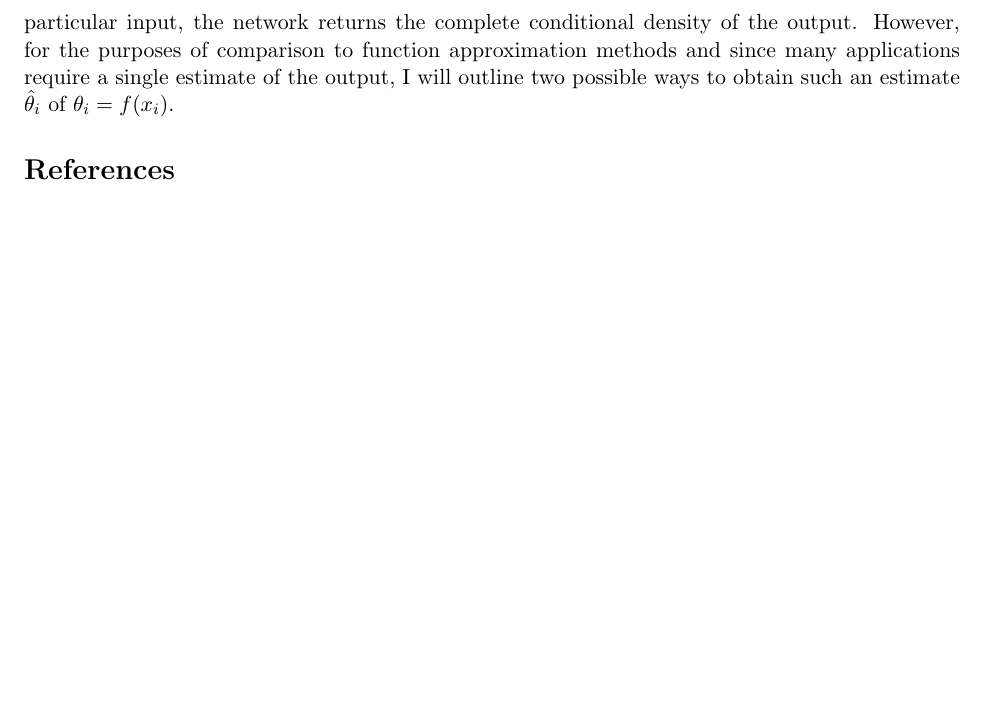
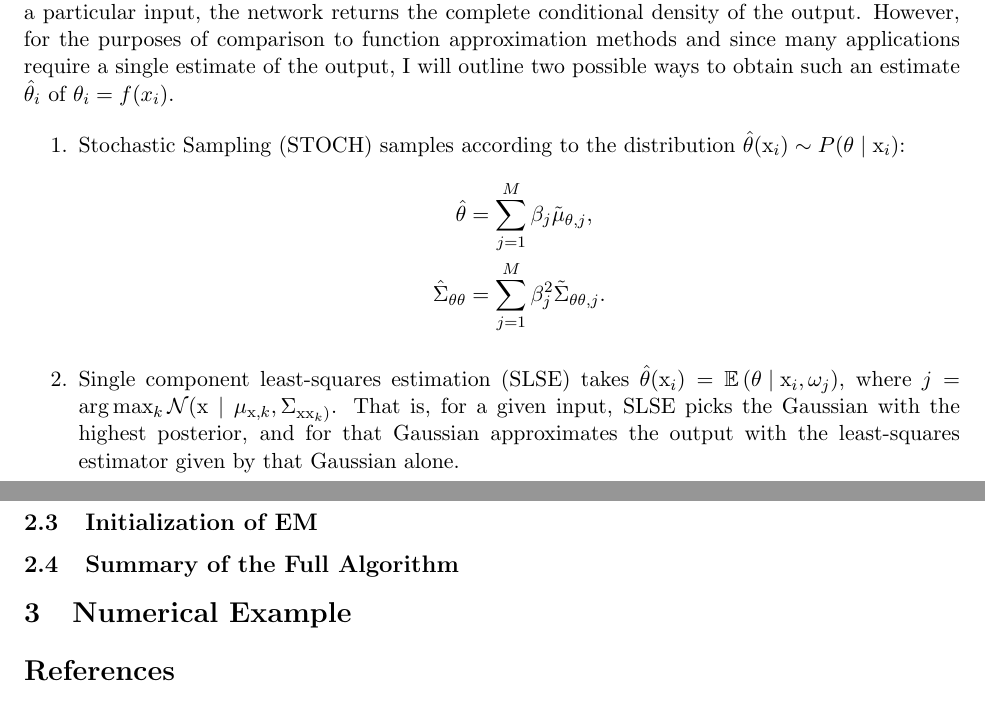
Before and after one commit to Symplectomorphism/gmm-ik, a LaTeX document (TeX/root.tex, which reads TeX/contents/numerical.tex, TeX/contents/theory.tex): part of page 3 of 3 before the commit and two parts of pages 3 and 4 of 4 after it, the two joined at a grey line, cut so that both start at the same text, the shorter picture padded with empty space. Compiled offline with pdfLaTeX.

Commit message:
write-up progress

```diff
--- /dev/null
+++ b/TeX/contents/numerical.tex
@@ -0,0 +1,2 @@
+\section{Numerical Example}
+\label{sec:numerical}
--- a/TeX/contents/solution.tex
+++ b/TeX/contents/theory.tex
@@ -110,10 +110,3 @@ Given the input vector $\mathrm{x}_i$, we extract all the relevant information
 from the joint probability density function (pdf) $P(\mathrm{x}, \theta)$ by
 marginalizing to $P(\theta \mid \mathrm{x})$. For a single Gaussian this
 conditional density is normal, and by linearity, since $P(\mathrm{x}, \theta)$
-is a mixture of Gaussians, so is $P(\theta \mid \mathrm{x})$. In principle, this
-conditional density is the final output of the density estimator. That is, given
-a particular input, the network returns the complete conditional density of the
-output. However, for the purposes of comparison to function approximation
-methods and since many applications require a single estimate of the output, I
-will outline two possible ways to obtain such an estimate $\hat{\theta}_i$ of
-$\theta_i = f(x_i)$.
@@ -119,0 +155,30 @@ $\theta_i = f(x_i)$.
+In principle, this conditional density is the final output of the density
+estimator. That is, given a particular input, the network returns the complete
+conditional density of the output. However, for the purposes of comparison to
+function approximation methods and since many applications require a single
+estimate of the output, I will outline two possible ways to obtain such an
+estimate $\hat{\theta}_i$ of $\theta_i = f(x_i)$.
+
+\begin{enumerate}
+    \item Stochastic Sampling (STOCH) samples according to the distribution
+    $\hat{\theta}(\mathrm{x}_i) \sim P(\theta \mid \mathrm{x}_i)$:
+    %
+    \begin{align*}
+        \hat{\theta} &= \sum_{j=1}^M \beta_j \tilde{\mu}_{\theta,j}, \\
+        \hat{\Sigma}_{\theta\theta} &= \sum_{j=1}^M \beta_j^2 \tilde{\Sigma}_{\theta\theta,j}.
+    \end{align*}
+    %
+    \item Single component least-squares estimation (SLSE) takes
+    $\hat{\theta}(\mathrm{x}_i) = \mathbb{E}\left( \theta \mid \mathrm{x}_i,
+    \omega_j \right)$, where $j = \arg \max_k \mc{N}(\mathrm{x} \mid
+    \mu_{\mathrm{x},k}, \Sigma_{\mathrm{xx}_k)}$. That is, for a given input,
+    SLSE picks the Gaussian with the highest posterior, and for that Gaussian
+    approximates the output with the least-squares estimator given by that
+    Gaussian alone.
+\end{enumerate}
+
+
+\subsection{Initialization of EM}
+
+
+\subsection{Summary of the Full Algorithm}
--- a/TeX/root.tex
+++ b/TeX/root.tex
@@ -47,9 +47,9 @@
 \end{center}
 
 
-
 \input{contents/problem.tex}
-\input{contents/solution.tex}
+\input{contents/theory.tex}
+\input{contents/numerical.tex}
 
 \bibliographystyle{apacite}
 \bibliography{bib/main}
```
Also changed, not shown: TeX/root.pdf, TeX/contents/theory.tex (46 more changed lines).
